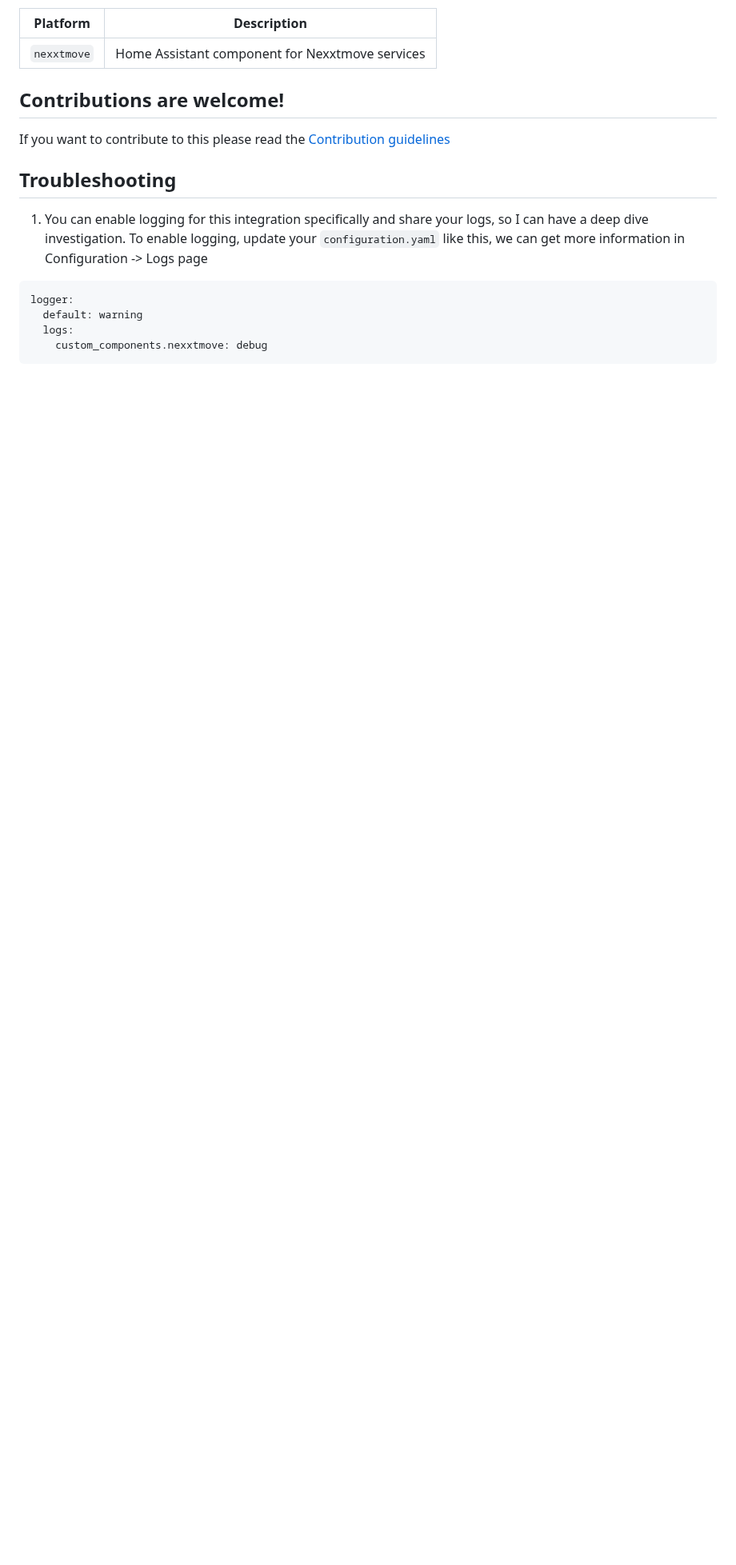
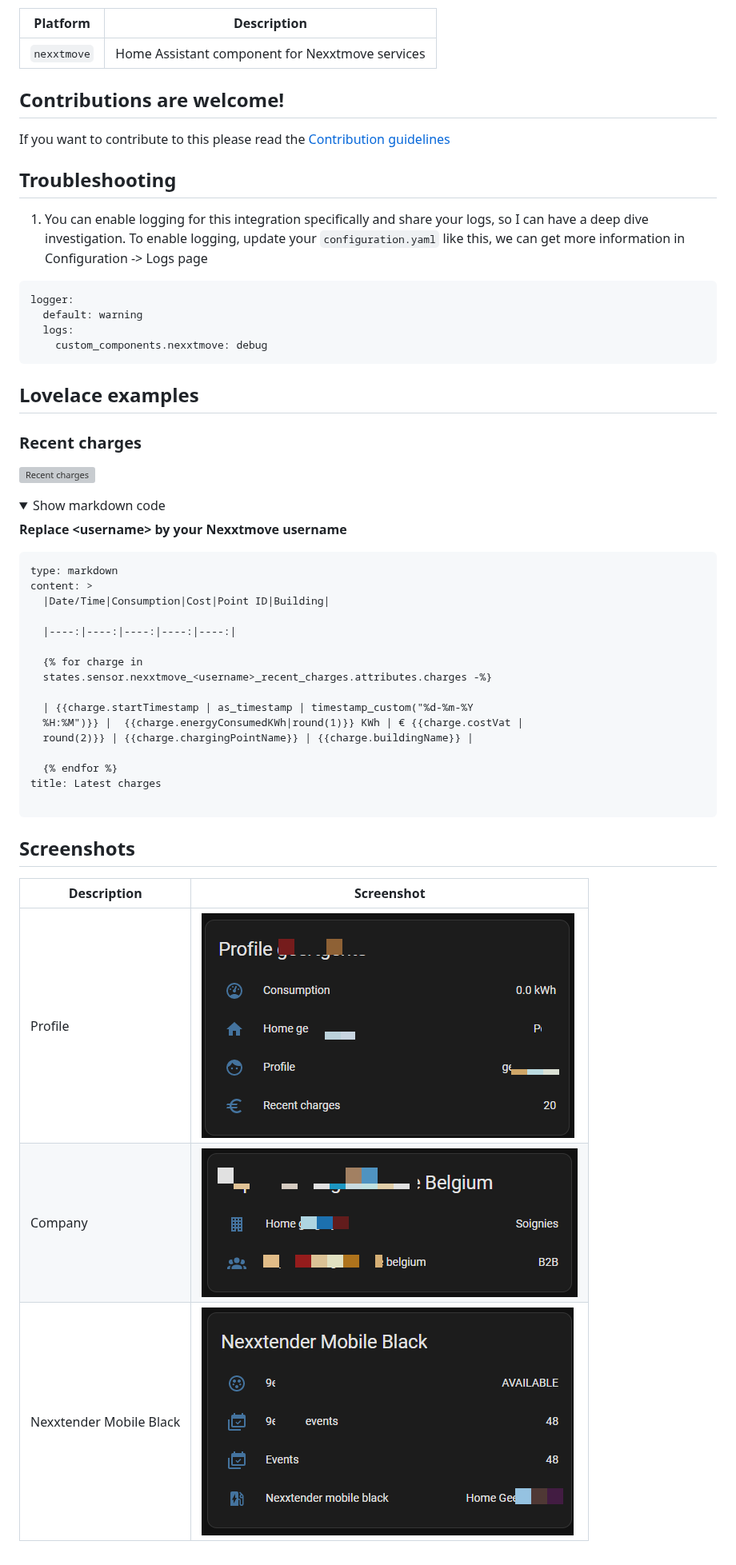
Before and after one commit to geertmeersman/nexxtmove, a Markdown page: README.md, the part around the change. Shown at 80% size. Drawn GitHub-style; pictures changed too: images/screenshots/company.png (added), images/screenshots/nexxtender_mobile_black.png (added), images/screenshots/profile.png (added); folded sections open; blank space fills up the shorter version; grey boxes are pictures that could not be loaded.

Commit message:
Screenshot & lovelace

````diff
--- a/README.md
+++ b/README.md
@@ -71,3 +71,42 @@ logger:
   logs:
     custom_components.nexxtmove: debug
 ```
+
+## Lovelace examples
+
+### Recent charges
+
+![Recent charges](https://github.com/geertmeersman/nexxtmove/raw/main/images/screenshots/recent_charges.png)
+
+<details><summary>Show markdown code</summary>
+
+**Replace &lt;username&gt; by your Nexxtmove username**
+
+```
+type: markdown
+content: >
+  |Date/Time|Consumption|Cost|Point ID|Building|
+
+  |----:|----:|----:|----:|----:|
+
+  {% for charge in
+  states.sensor.nexxtmove_<username>_recent_charges.attributes.charges -%}
+
+  | {{charge.startTimestamp | as_timestamp | timestamp_custom("%d-%m-%Y
+  %H:%M")}} |  {{charge.energyConsumedKWh|round(1)}} KWh | € {{charge.costVat |
+  round(2)}} | {{charge.chargingPointName}} | {{charge.buildingName}} |
+
+  {% endfor %}
+title: Latest charges
+
+```
+
+</details>
+
+## Screenshots
+
+| Description             | Screenshot                                                                                                                     |
+| ----------------------- | ------------------------------------------------------------------------------------------------------------------------------ |
+| Profile                 | ![Profile](https://github.com/geertmeersman/nexxtmove/raw/main/images/screenshots/profile.png)                                 |
+| Company                 | ![Company](https://github.com/geertmeersman/nexxtmove/raw/main/images/screenshots/company.png)                                 |
+| Nexxtender Mobile Black | ![Nexxtender Mobile Black](https://github.com/geertmeersman/nexxtmove/raw/main/images/screenshots/nexxtender_mobile_black.png) |
````
Also changed, not shown: CHANGELOG.md (+1 -3 lines), images/screenshots/latest_charges.png (added).
